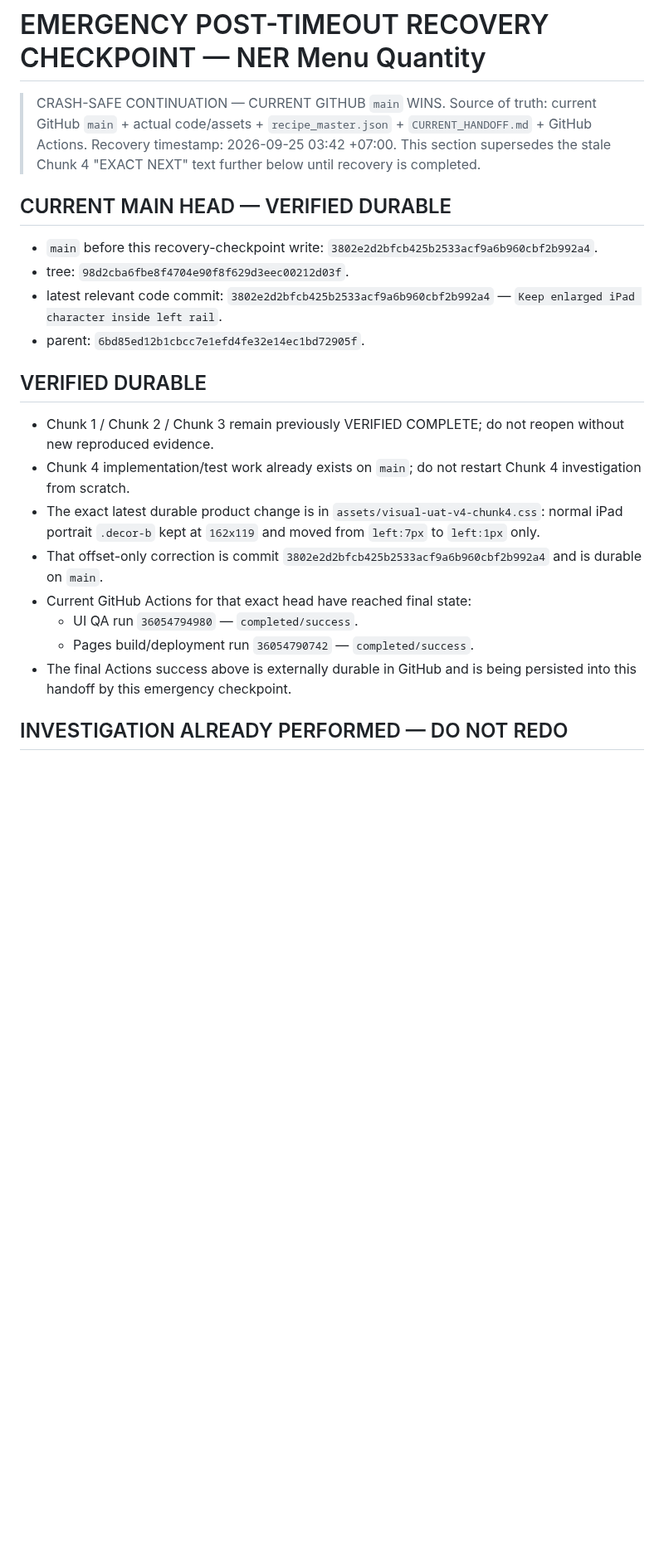
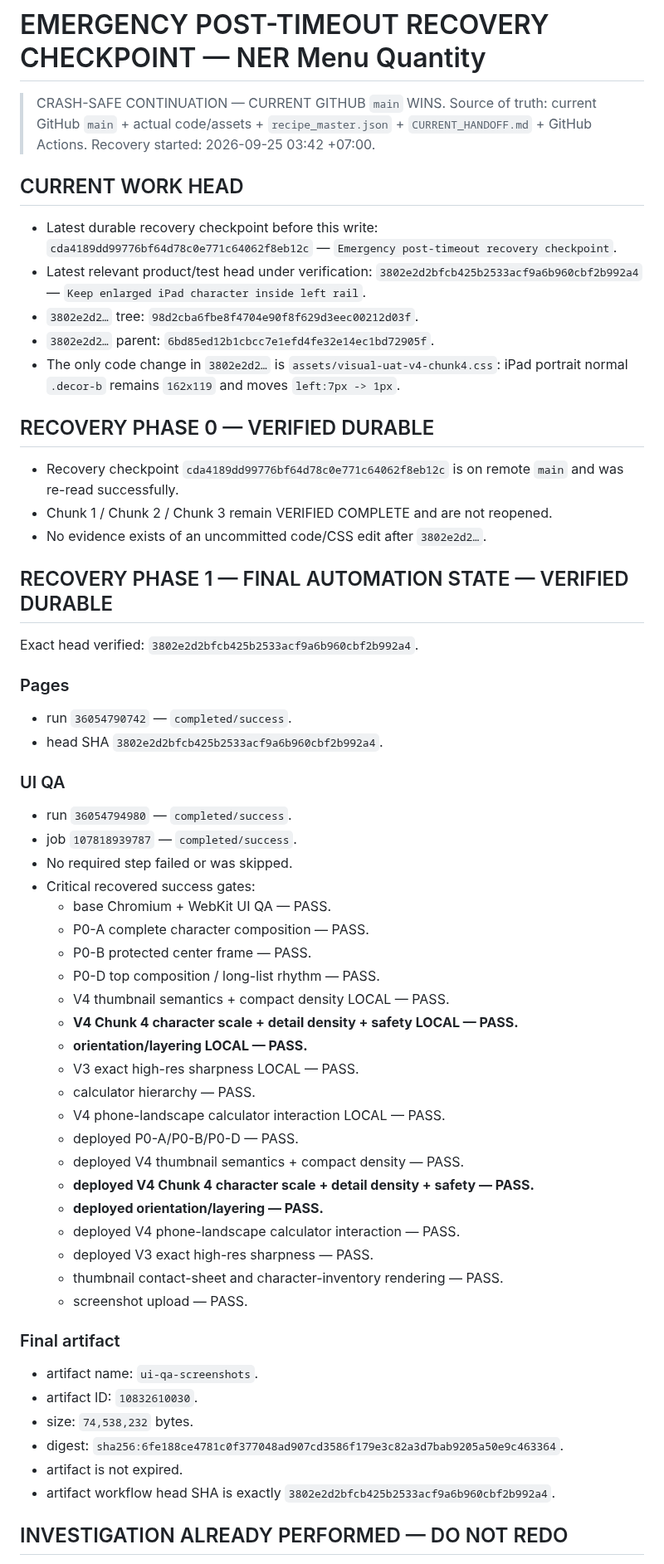
Before and after one commit to twentybkk-boop/NER-Menu-quantity, a Markdown page: CURRENT_HANDOFF.md, the part around one of its changes. Shown at 83% size. Rendered like a GitHub page; blank space fills up the shorter version.

Commit message:
Persist recovered final Chunk 4 automation result

```diff
--- a/CURRENT_HANDOFF.md
+++ b/CURRENT_HANDOFF.md
@@ -2,23 +2,57 @@
 
 > CRASH-SAFE CONTINUATION — CURRENT GITHUB `main` WINS.
 > Source of truth: current GitHub `main` + actual code/assets + `recipe_master.json` + `CURRENT_HANDOFF.md` + GitHub Actions.
-> Recovery timestamp: 2026-09-25 03:42 +07:00.
-> This section supersedes the stale Chunk 4 "EXACT NEXT" text further below until recovery is completed.
+> Recovery started: 2026-09-25 03:42 +07:00.
 
-## CURRENT MAIN HEAD — VERIFIED DURABLE
-- `main` before this recovery-checkpoint write: `3802e2d2bfcb425b2533acf9a6b960cbf2b992a4`.
-- tree: `98d2cba6fbe8f4704e90f8f629d3eec00212d03f`.
-- latest relevant code commit: `3802e2d2bfcb425b2533acf9a6b960cbf2b992a4` — `Keep enlarged iPad character inside left rail`.
-- parent: `6bd85ed12b1cbcc7e1efd4fe32e14ec1bd72905f`.
+## CURRENT WORK HEAD
+- Latest durable recovery checkpoint before this write: `cda4189dd99776bf64d78c0e771c64062f8eb12c` — `Emergency post-timeout recovery checkpoint`.
+- Latest relevant product/test head under verification: `3802e2d2bfcb425b2533acf9a6b960cbf2b992a4` — `Keep enlarged iPad character inside left rail`.
+- `3802e2d2…` tree: `98d2cba6fbe8f4704e90f8f629d3eec00212d03f`.
+- `3802e2d2…` parent: `6bd85ed12b1cbcc7e1efd4fe32e14ec1bd72905f`.
+- The only code change in `3802e2d2…` is `assets/visual-uat-v4-chunk4.css`: iPad portrait normal `.decor-b` remains `162x119` and moves `left:7px -> 1px`.
 
-## VERIFIED DURABLE
-- Chunk 1 / Chunk 2 / Chunk 3 remain previously VERIFIED COMPLETE; do not reopen without new reproduced evidence.
-- Chunk 4 implementation/test work already exists on `main`; do not restart Chunk 4 investigation from scratch.
-- The exact latest durable product change is in `assets/visual-uat-v4-chunk4.css`: normal iPad portrait `.decor-b` kept at `162x119` and moved from `left:7px` to `left:1px` only.
-- That offset-only correction is commit `3802e2d2bfcb425b2533acf9a6b960cbf2b992a4` and is durable on `main`.
-- Current GitHub Actions for that exact head have reached final state:
-  - UI QA run `36054794980` — `completed/success`.
-  - Pages build/deployment run `36054790742` — `completed/success`.
-- The final Actions success above is externally durable in GitHub and is being persisted into this handoff by this emergency checkpoint.
+## RECOVERY PHASE 0 — VERIFIED DURABLE
+- Recovery checkpoint `cda4189dd99776bf64d78c0e771c64062f8eb12c` is on remote `main` and was re-read successfully.
+- Chunk 1 / Chunk 2 / Chunk 3 remain VERIFIED COMPLETE and are not reopened.
+- No evidence exists of an uncommitted code/CSS edit after `3802e2d2…`.
+
+## RECOVERY PHASE 1 — FINAL AUTOMATION STATE — VERIFIED DURABLE
+Exact head verified: `3802e2d2bfcb425b2533acf9a6b960cbf2b992a4`.
+
+### Pages
+- run `36054790742` — `completed/success`.
+- head SHA `3802e2d2bfcb425b2533acf9a6b960cbf2b992a4`.
+
+### UI QA
+- run `36054794980` — `completed/success`.
+- job `107818939787` — `completed/success`.
+- No required step failed or was skipped.
+- Critical recovered success gates:
+  - base Chromium + WebKit UI QA — PASS.
+  - P0-A complete character composition — PASS.
+  - P0-B protected center frame — PASS.
+  - P0-D top composition / long-list rhythm — PASS.
+  - V4 thumbnail semantics + compact density LOCAL — PASS.
+  - **V4 Chunk 4 character scale + detail density + safety LOCAL — PASS.**
+  - **orientation/layering LOCAL — PASS.**
+  - V3 exact high-res sharpness LOCAL — PASS.
+  - calculator hierarchy — PASS.
+  - V4 phone-landscape calculator interaction LOCAL — PASS.
+  - deployed P0-A/P0-B/P0-D — PASS.
+  - deployed V4 thumbnail semantics + compact density — PASS.
+  - **deployed V4 Chunk 4 character scale + detail density + safety — PASS.**
+  - **deployed orientation/layering — PASS.**
+  - deployed V4 phone-landscape calculator interaction — PASS.
+  - deployed V3 exact high-res sharpness — PASS.
+  - thumbnail contact-sheet and character-inventory rendering — PASS.
+  - screenshot upload — PASS.
+
+### Final artifact
+- artifact name: `ui-qa-screenshots`.
+- artifact ID: `10832610030`.
+- size: `74,538,232` bytes.
+- digest: `sha256:6fe188ce4781c0f377048ad907cd3586f179e3c82a3d7bab9205a50e9c463364`.
+- artifact is not expired.
+- artifact workflow head SHA is exactly `3802e2d2bfcb425b2533acf9a6b960cbf2b992a4`.
 
 ## INVESTIGATION ALREADY PERFORMED — DO NOT REDO
```
Also changed, not shown: other parts of CURRENT_HANDOFF.md (+40 -75 lines).
